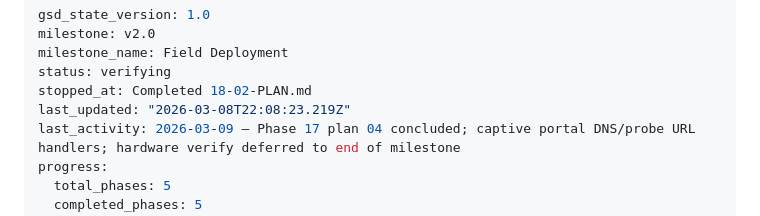
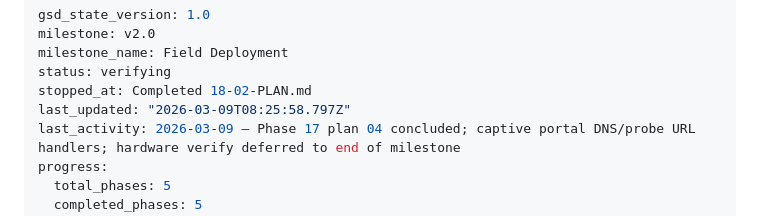
Before and after one commit to bharrisau/esp32-gnssmqtt, a Markdown page: .planning/STATE.md, the part around the change. Drawn GitHub-style.

```diff
--- a/.planning/STATE.md
+++ b/.planning/STATE.md
@@ -4,7 +4,7 @@ milestone: v2.0
 milestone_name: Field Deployment
 status: verifying
 stopped_at: Completed 18-02-PLAN.md
-last_updated: "2026-03-08T22:08:23.219Z"
+last_updated: "2026-03-09T08:25:58.797Z"
 last_activity: 2026-03-09 — Phase 17 plan 04 concluded; captive portal DNS/probe URL handlers; hardware verify deferred to end of milestone
 progress:
   total_phases: 5
```
Also changed, not shown: .planning/ROADMAP.md (+1 -1 lines), 1 other file.
